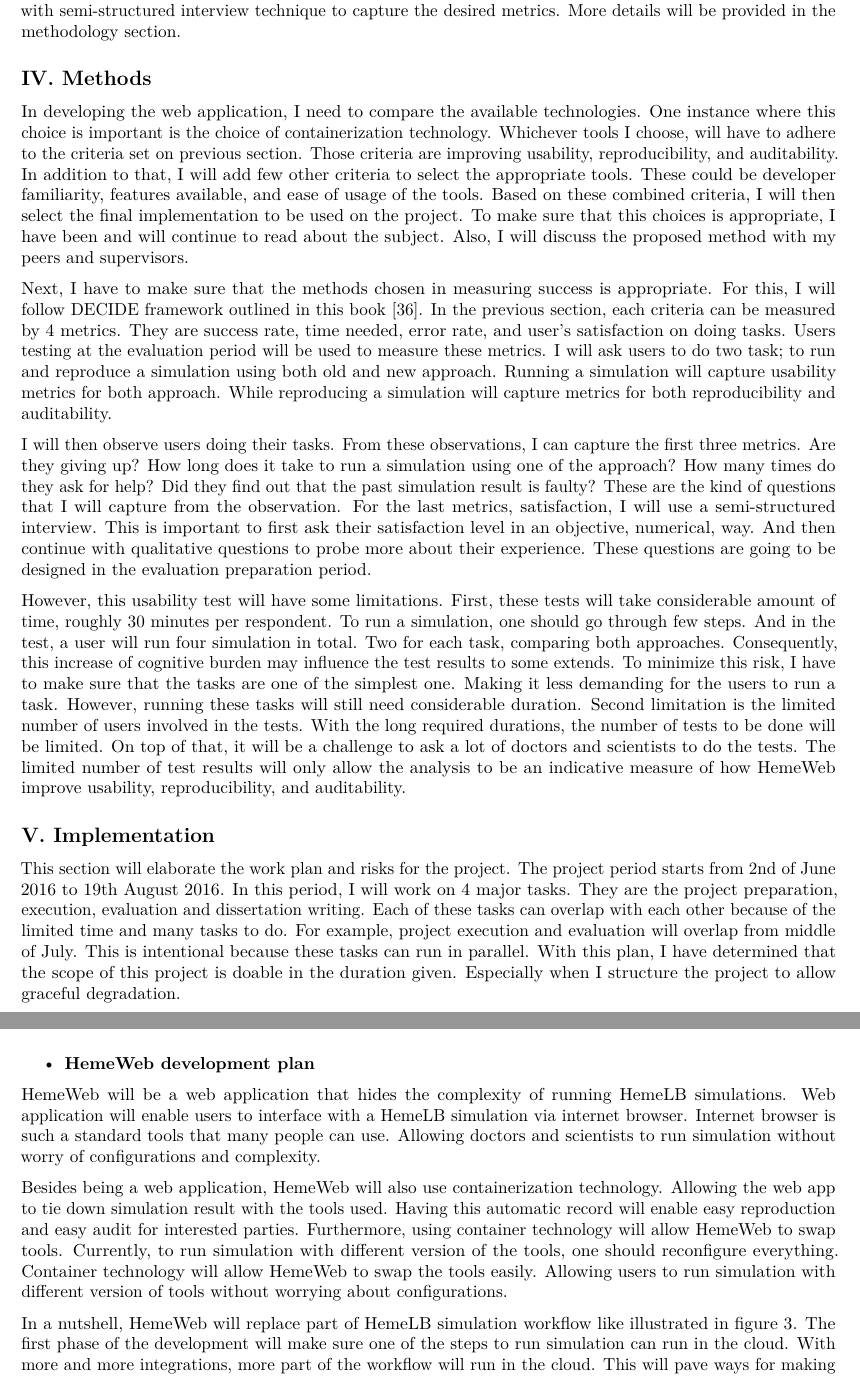
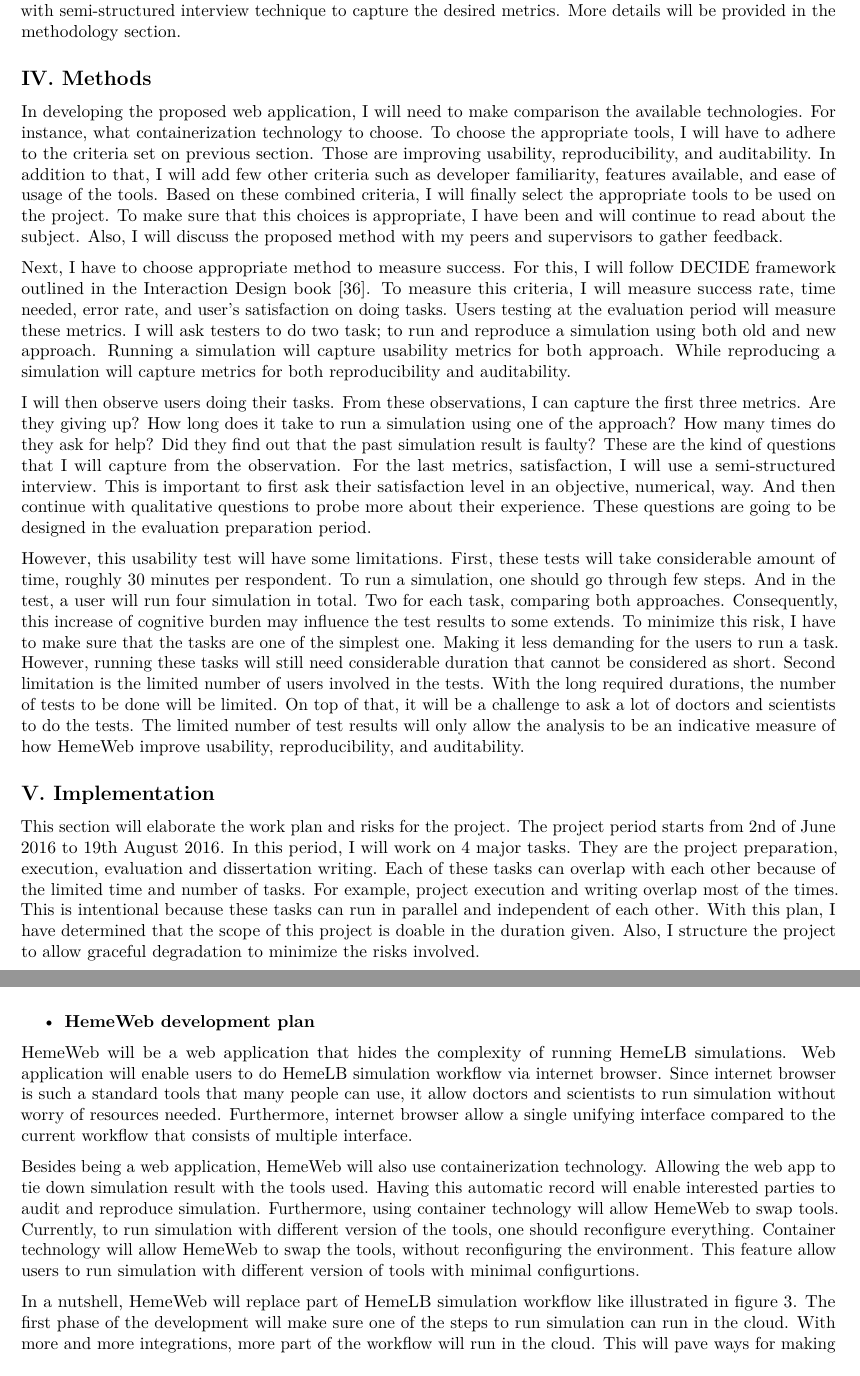
Before and after one commit to SeiryuZ/HemeWeb, a LaTeX document (dist/IRP.tex): two parts of pages 6 and 7 of 13, joined at a grey line, cut so that both start at the same text. Compiled offline with pdfLaTeX.

Commit message:
Updated risks

```diff
--- a/dist/IRP.tex
+++ b/dist/IRP.tex
@@ -447,29 +448,28 @@ provided in the methodology section.
 
 \subsection{IV. Methods}\label{iv.-methods}
 
-In developing the web application, I need to compare the available
-technologies. One instance where this choice is important is the choice
-of containerization technology. Whichever tools I choose, will have to
-adhere to the criteria set on previous section. Those criteria are
+In developing the proposed web application, I will need to make
+comparison the available technologies. For instance, what
+containerization technology to choose. To choose the appropriate tools,
+I will have to adhere to the criteria set on previous section. Those are
 improving usability, reproducibility, and auditability. In addition to
-that, I will add few other criteria to select the appropriate tools.
-These could be developer familiarity, features available, and ease of
-usage of the tools. Based on these combined criteria, I will then select
-the final implementation to be used on the project. To make sure that
-this choices is appropriate, I have been and will continue to read about
-the subject. Also, I will discuss the proposed method with my peers and
-supervisors.
+that, I will add few other criteria such as developer familiarity,
+features available, and ease of usage of the tools. Based on these
+combined criteria, I will finally select the appropriate tools to be
+used on the project. To make sure that this choices is appropriate, I
+have been and will continue to read about the subject. Also, I will
+discuss the proposed method with my peers and supervisors to gather
+feedback.
 
-Next, I have to make sure that the methods chosen in measuring success
-is appropriate. For this, I will follow DECIDE framework outlined in
-this book {[}36{]}. In the previous section, each criteria can be
-measured by 4 metrics. They are success rate, time needed, error rate,
-and user's satisfaction on doing tasks. Users testing at the evaluation
-period will be used to measure these metrics. I will ask users to do two
-task; to run and reproduce a simulation using both old and new approach.
-Running a simulation will capture usability metrics for both approach.
-While reproducing a simulation will capture metrics for both
-reproducibility and auditability.
+Next, I have to choose appropriate method to measure success. For this,
+I will follow DECIDE framework outlined in the Interaction Design book
+{[}36{]}. To measure this criteria, I will measure success rate, time
+needed, error rate, and user's satisfaction on doing tasks. Users
+testing at the evaluation period will measure these metrics. I will ask
+testers to do two task; to run and reproduce a simulation using both old
+and new approach. Running a simulation will capture usability metrics
+for both approach. While reproducing a simulation will capture metrics
+for both reproducibility and auditability.
 
 I will then observe users doing their tasks. From these observations, I
 can capture the first three metrics. Are they giving up? How long does
@@ -490,13 +490,14 @@ comparing both approaches. Consequently, this increase of cognitive
 burden may influence the test results to some extends. To minimize this
 risk, I have to make sure that the tasks are one of the simplest one.
 Making it less demanding for the users to run a task. However, running
-these tasks will still need considerable duration. Second limitation is
-the limited number of users involved in the tests. With the long
-required durations, the number of tests to be done will be limited. On
-top of that, it will be a challenge to ask a lot of doctors and
-scientists to do the tests. The limited number of test results will only
-allow the analysis to be an indicative measure of how HemeWeb improve
-usability, reproducibility, and auditability.
+these tasks will still need considerable duration that cannot be
+considered as short. Second limitation is the limited number of users
+involved in the tests. With the long required durations, the number of
+tests to be done will be limited. On top of that, it will be a challenge
+to ask a lot of doctors and scientists to do the tests. The limited
+number of test results will only allow the analysis to be an indicative
+measure of how HemeWeb improve usability, reproducibility, and
+auditability.
 
 \subsection{V. Implementation}\label{v.-implementation}
 
@@ -504,12 +505,13 @@ This section will elaborate the work plan and risks for the project. The
 project period starts from 2nd of June 2016 to 19th August 2016. In this
 period, I will work on 4 major tasks. They are the project preparation,
 execution, evaluation and dissertation writing. Each of these tasks can
-overlap with each other because of the limited time and many tasks to
-do. For example, project execution and evaluation will overlap from
-middle of July. This is intentional because these tasks can run in
-parallel. With this plan, I have determined that the scope of this
-project is doable in the duration given. Especially when I structure the
-project to allow graceful degradation.
+overlap with each other because of the limited time and number of tasks.
+For example, project execution and writing overlap most of the times.
+This is intentional because these tasks can run in parallel and
+independent of each other. With this plan, I have determined that the
+scope of this project is doable in the duration given. Also, I structure
+the project to allow graceful degradation to minimize the risks
+involved.
 
 \begin{figure}[H]
 \centering
@@ -524,20 +526,22 @@ project to allow graceful degradation.
 \end{itemize}
 
 HemeWeb will be a web application that hides the complexity of running
-HemeLB simulations. Web application will enable users to interface with
-a HemeLB simulation via internet browser. Internet browser is such a
-standard tools that many people can use. Allowing doctors and scientists
-to run simulation without worry of configurations and complexity.
+HemeLB simulations. Web application will enable users to do HemeLB
+simulation workflow via internet browser. Since internet browser is such
+a standard tools that many people can use, it allow doctors and
+scientists to run simulation without worry of resources needed.
+Furthermore, internet browser allow a single unifying interface compared
+to the current workflow that consists of multiple interface.
 
 Besides being a web application, HemeWeb will also use containerization
 technology. Allowing the web app to tie down simulation result with the
-tools used. Having this automatic record will enable easy reproduction
-and easy audit for interested parties. Furthermore, using container
+tools used. Having this automatic record will enable interested parties
+to audit and reproduce simulation. Furthermore, using container
 technology will allow HemeWeb to swap tools. Currently, to run
 simulation with different version of the tools, one should reconfigure
-everything. Container technology will allow HemeWeb to swap the tools
-easily. Allowing users to run simulation with different version of tools
-without worrying about configurations.
+everything. Container technology will allow HemeWeb to swap the tools,
+without reconfiguring the environment. This feature allow users to run
+simulation with different version of tools with minimal configurtions.
 
 In a nutshell, HemeWeb will replace part of HemeLB simulation workflow
 like illustrated in figure 3. The first phase of the development will
```
Also changed, not shown: dist/IRP.pdf, proposal/README.md, dist/IRP.tex (43 more changed lines).
